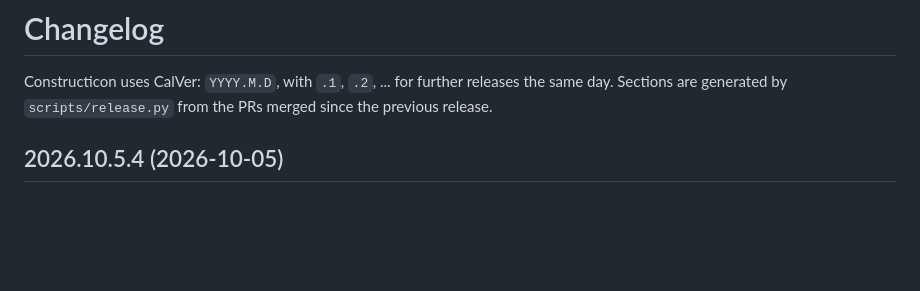
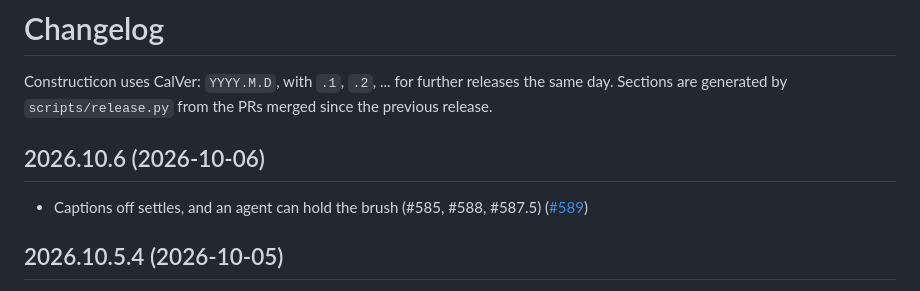
Before and after one commit to hooptiej/Constructicon, a Markdown page: CHANGELOG.md, the part around the change. Rendered like a GitHub page; blank space fills up the shorter version.

Commit message:
chore(release): 2026.10.6
Co-Authored-By: Claude Opus 5.5 <noreply@anthropic.com>

```diff
--- a/CHANGELOG.md
+++ b/CHANGELOG.md
@@ -2,6 +2,10 @@
 
 Constructicon uses CalVer: `YYYY.M.D`, with `.1`, `.2`, ... for further releases the same day.
 Sections are generated by `scripts/release.py` from the PRs merged since the previous release.
+
+## 2026.10.6 (2026-10-06)
+
+- Captions off settles, and an agent can hold the brush (#585, #588, #587.5) ([#589](https://github.com/hooptiej/Constructicon/pull/589))
 
 ## 2026.10.5.4 (2026-10-05)
 
```
